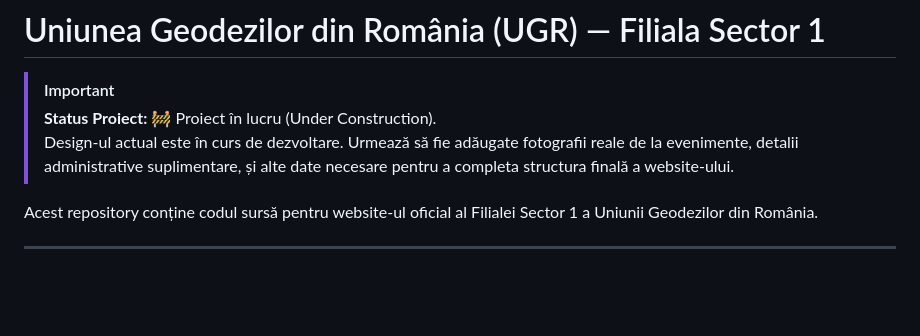
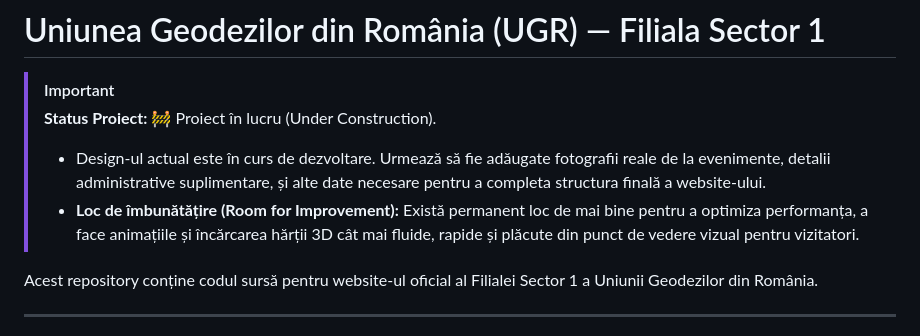
Before and after one commit to lefterpatrickandrei-sketch/ugr-sector1-website, a Markdown page: README.md, the part around the change. Drawn GitHub-style; blank space fills up the shorter version.

Commit message:
Add room for improvement note to README.md

```diff
--- a/README.md
+++ b/README.md
@@ -2,7 +2,8 @@
 
 > [!IMPORTANT]
 > **Status Proiect:** 🚧 Proiect în lucru (Under Construction).
-> Design-ul actual este în curs de dezvoltare. Urmează să fie adăugate fotografii reale de la evenimente, detalii administrative suplimentare, și alte date necesare pentru a completa structura finală a website-ului.
+> * Design-ul actual este în curs de dezvoltare. Urmează să fie adăugate fotografii reale de la evenimente, detalii administrative suplimentare, și alte date necesare pentru a completa structura finală a website-ului.
+> * **Loc de îmbunătățire (Room for Improvement):** Există permanent loc de mai bine pentru a optimiza performanța, a face animațiile și încărcarea hărții 3D cât mai fluide, rapide și plăcute din punct de vedere vizual pentru vizitatori.
 
 Acest repository conține codul sursă pentru website-ul oficial al Filialei Sector 1 a Uniunii Geodezilor din România.
 
```
